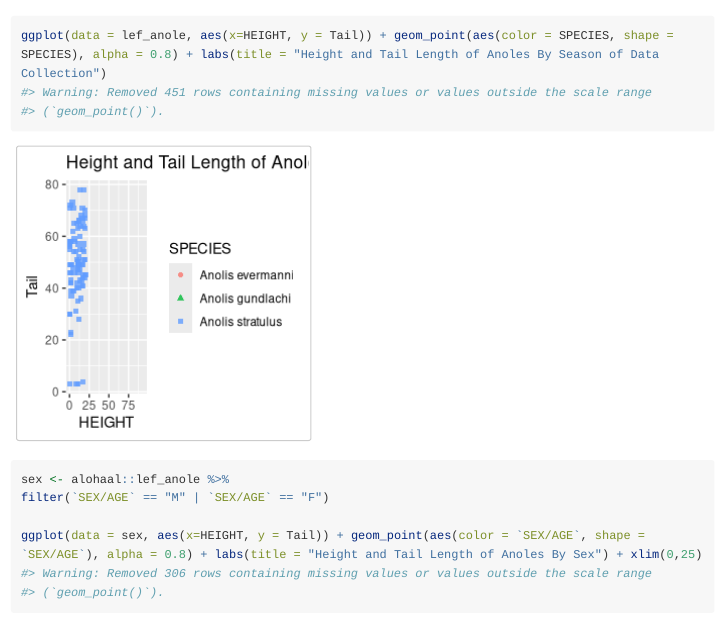
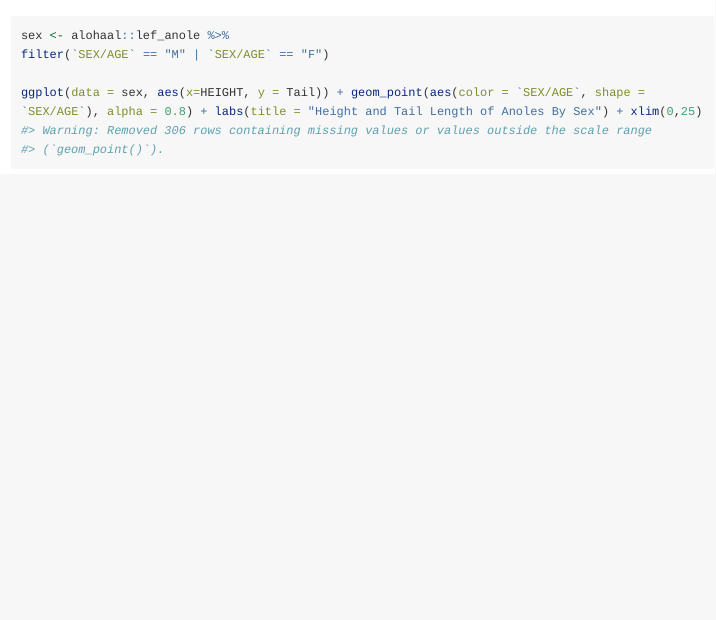
Before and after one commit to adhil0/alohaal, an R Markdown document (vignettes/lef_anole_vignette.Rmd): the page in a window 1100 px wide, from 770 px down. Rendered offline with R 4.5, knitr and Pandoc, with nearby package versions; long lines of code are wrapped.

Commit message:
Deleted plot

````diff
--- a/vignettes/lef_anole_vignette.Rmd
+++ b/vignettes/lef_anole_vignette.Rmd
@@ -25,5 +24,3 @@ anoles
-ggplot(data = lef_anole, aes(x=HEIGHT, y = Tail)) + geom_point(aes(color = SPECIES, shape = SPECIES), alpha = 0.8) + labs(title = "Height and Tail Length of Anoles By Season of Data Collection")
-```
 
 ```{r}
 sex <- alohaal::lef_anole %>%
````
Also changed, not shown: vignettes/lef_anole_vignette.Rmd (1 more changed lines).
